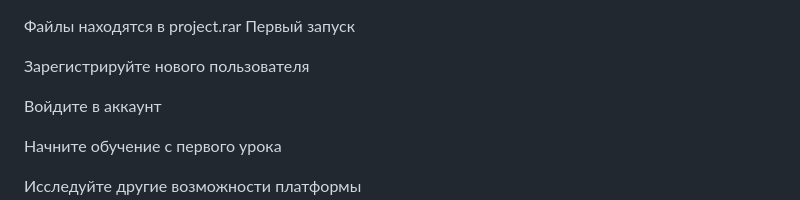
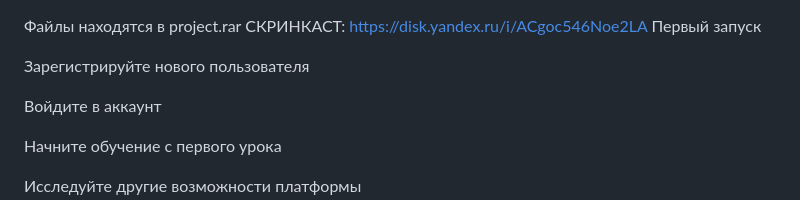
Before and after one commit to bratankostan43-code/kodvsapogah, a Markdown page: README.md, the part around the change. Drawn GitHub-style.

```diff
--- a/README.md
+++ b/README.md
@@ -1,4 +1,5 @@
 Файлы находятся в project.rar
+СКРИНКАСТ: https://disk.yandex.ru/i/ACgoc546Noe2LA
 Первый запуск
 
 Зарегистрируйте нового пользователя
```
